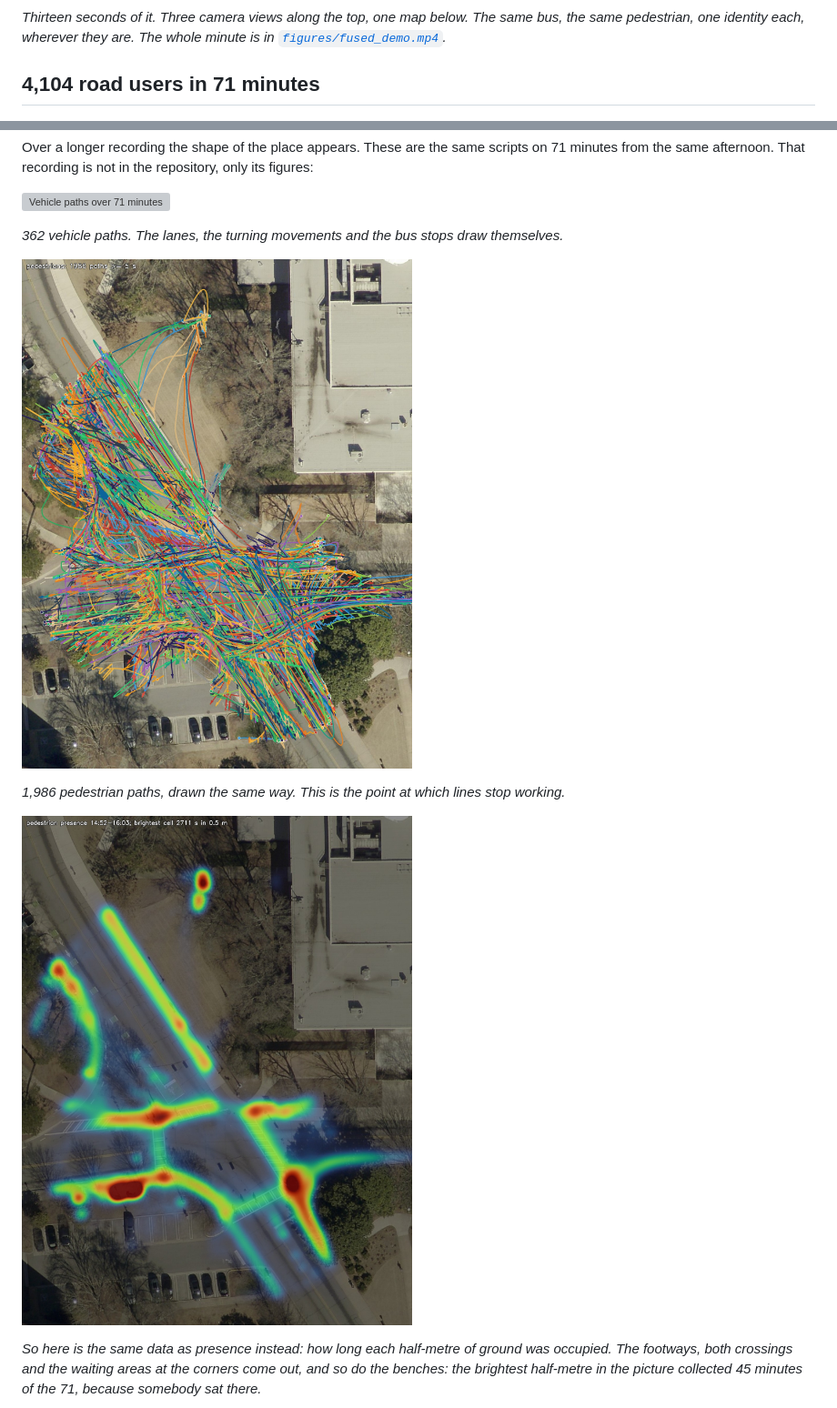
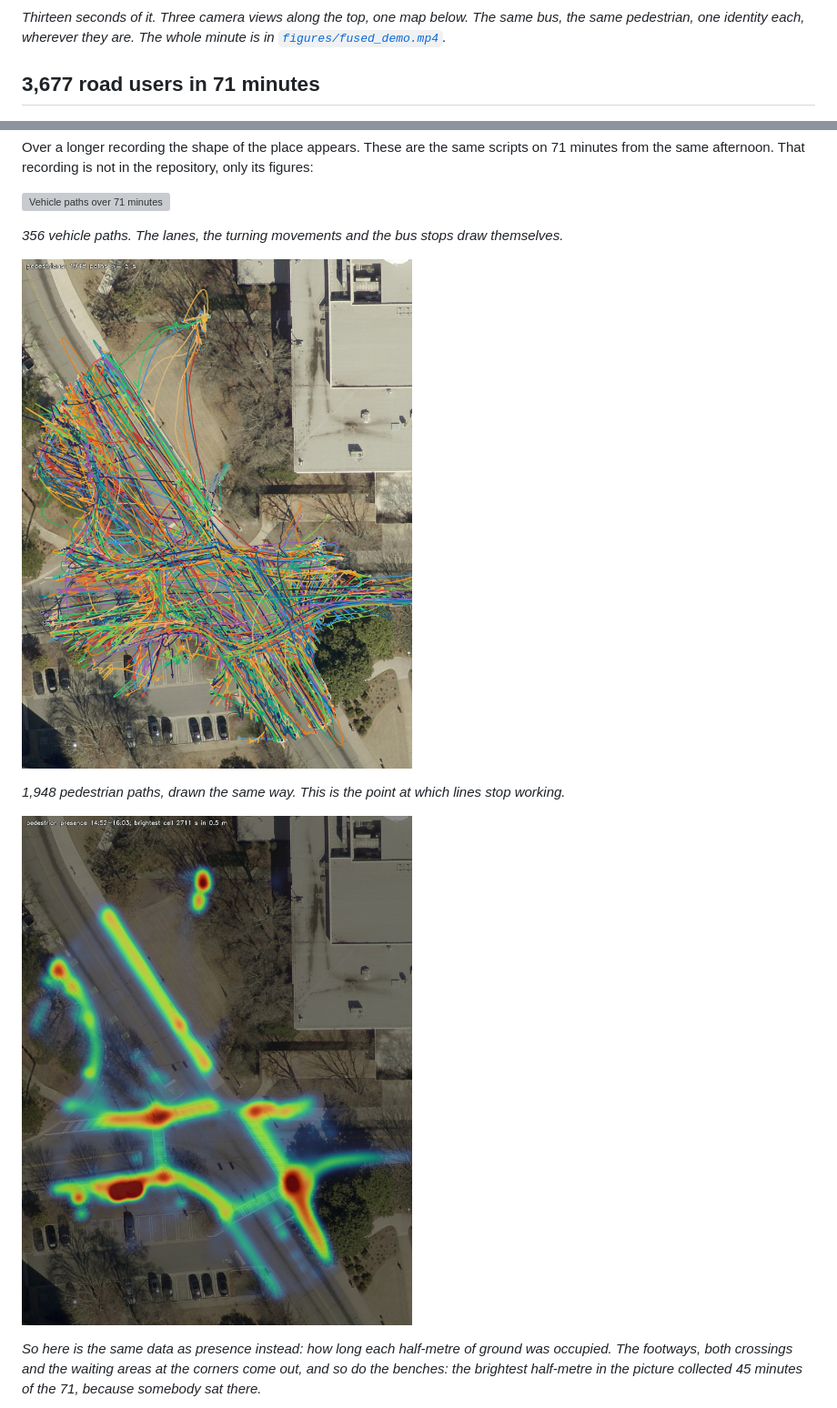
Before and after one commit to Franceswww/curbsight, a Markdown page: README.md, 2 parts joined by grey strips. Shown at 91% size. GitHub-like rendering; pictures changed too: figures/71min_density_pedestrians.jpg, figures/71min_pedestrians.jpg; grey boxes are pictures that could not be loaded.

```diff
--- a/README.md
+++ b/README.md
@@ -13,7 +13,7 @@ measured against a survey-grade GNSS track and a lidar, not estimated.
 pedestrian, one identity each, wherever they are. The whole minute is in
 [`figures/fused_demo.mp4`](figures/fused_demo.mp4).*
 
-## 4,104 road users in 71 minutes
+## 3,677 road users in 71 minutes
 
 ![Vehicle paths over one minute](figures/1min_vehicles.jpg)
 
@@ -30,11 +30,11 @@ from the same afternoon. That recording is not in the repository, only its figur
 
 ![Vehicle paths over 71 minutes](figures/71min_vehicles.jpg)
 
-*362 vehicle paths. The lanes, the turning movements and the bus stops draw themselves.*
+*356 vehicle paths. The lanes, the turning movements and the bus stops draw themselves.*
 
 ![Pedestrian paths over 71 minutes](figures/71min_pedestrians.jpg)
 
-*1,986 pedestrian paths, drawn the same way. This is the point at which lines stop working.*
+*1,948 pedestrian paths, drawn the same way. This is the point at which lines stop working.*
 
 ![Pedestrian presence](figures/71min_density_pedestrians.jpg)
 
```
Also changed, not shown: other parts of README.md (+0 -22 lines), figures/1min_pedestrians.jpg, figures/1min_vehicles.jpg, figures/71min_density_vehicles.jpg, 2 other files.
